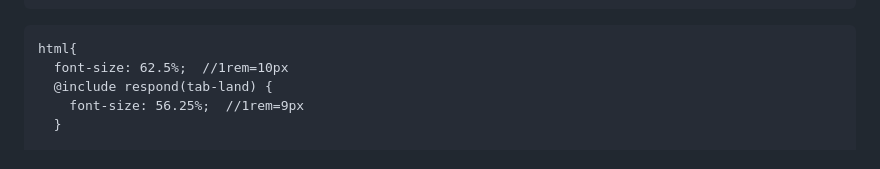
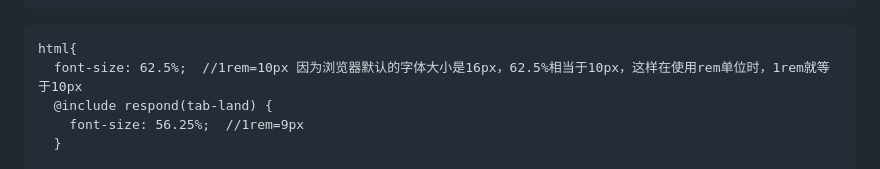
Before and after one commit to Moi-n2/natours, a Markdown page: README.md, the part around the change. GitHub-like rendering.

````diff
--- a/README.md
+++ b/README.md
@@ -24,7 +24,7 @@ practice demo
 ```
 ```
 html{
-  font-size: 62.5%;  //1rem=10px
+  font-size: 62.5%;  //1rem=10px 因为浏览器默认的字体大小是16px，62.5%相当于10px，这样在使用rem单位时，1rem就等于10px
   @include respond(tab-land) {
     font-size: 56.25%;  //1rem=9px
   }
````
